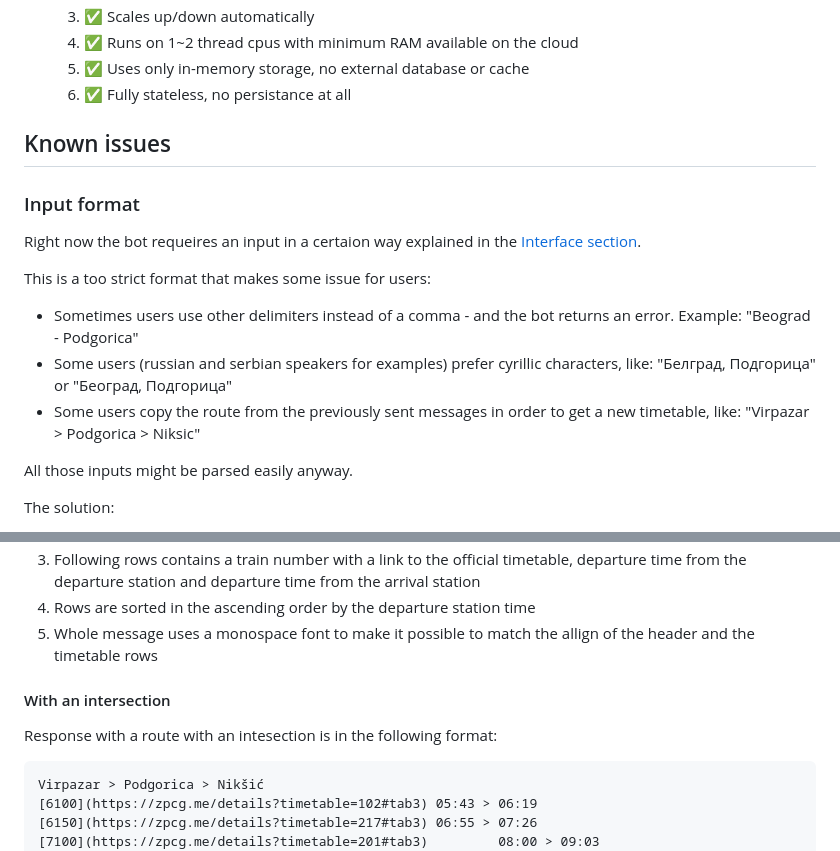
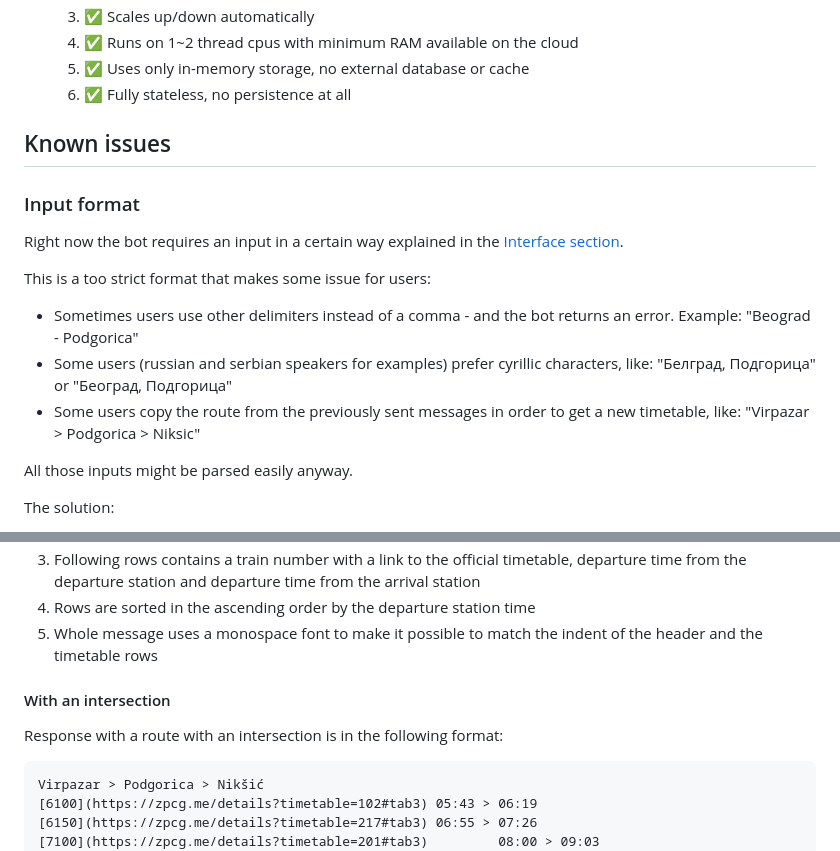
Before and after one commit to ivanov-gv/zpcg, a Markdown page: README.md, 2 parts joined by grey strips. Drawn GitHub-style.

````diff
--- a/README.md
+++ b/README.md
@@ -38,17 +38,22 @@ This bot is an attempt to solve those issues.
    3. ✅ Scales up/down automatically
    4. ✅ Runs on 1~2 thread cpus with minimum RAM available on the cloud
    5. ✅ Uses only in-memory storage, no external database or cache
-   6. ✅ Fully stateless, no persistance at all
+   6. ✅ Fully stateless, no persistence at all
 
 ## Known issues
 
 ### Input format
-Right now the bot requeires an input in a certaion way explained in the [Interface section](###Timetable-request).
+
+Right now the bot requires an input in a certain way explained in the [Interface section](#timetable-request).
 
 This is a too strict format that makes some issue for users:
-- Sometimes users use other delimiters instead of a comma - and the bot returns an error. Example: "Beograd - Podgorica"
-- Some users (russian and serbian speakers for examples) prefer cyrillic characters, like: "Белград, Подгорица" or "Београд, Подгорица"
-- Some users copy the route from the previously sent messages in order to get a new timetable, like: "Virpazar > Podgorica > Niksic"
+
+- Sometimes users use other delimiters instead of a comma - and the bot returns an error.
+  Example: "Beograd - Podgorica"
+- Some users (russian and serbian speakers for examples) prefer cyrillic characters, like:
+  "Белград, Подгорица" or "Београд, Подгорица"
+- Some users copy the route from the previously sent messages in order to get a new timetable, like:
+  "Virpazar > Podgorica > Niksic"
 
 All those inputs might be parsed easily anyway.
 
@@ -132,10 +161,11 @@ Response with a route without an intesection is in the following format:
 3. Following rows contains a train number with a link to the official timetable, departure time from the departure station and departure time from the arrival station
 4. Rows are sorted in the ascending order by the departure station time
-5. Whole message uses a monospace font to make it possible to match the allign of the header and the timetable rows
+5. Whole message uses a monospace font to make it possible to match the indent of the header and
+   the timetable rows
 
 #### With an intersection
 
-Response with a route with an intesection is in the following format:
+Response with a route with an intersection is in the following format:
 
 ```
 Virpazar > Podgorica > Nikšić
````
Also changed, not shown: other parts of README.md (+68 -17 lines), docs/img.png (added).
